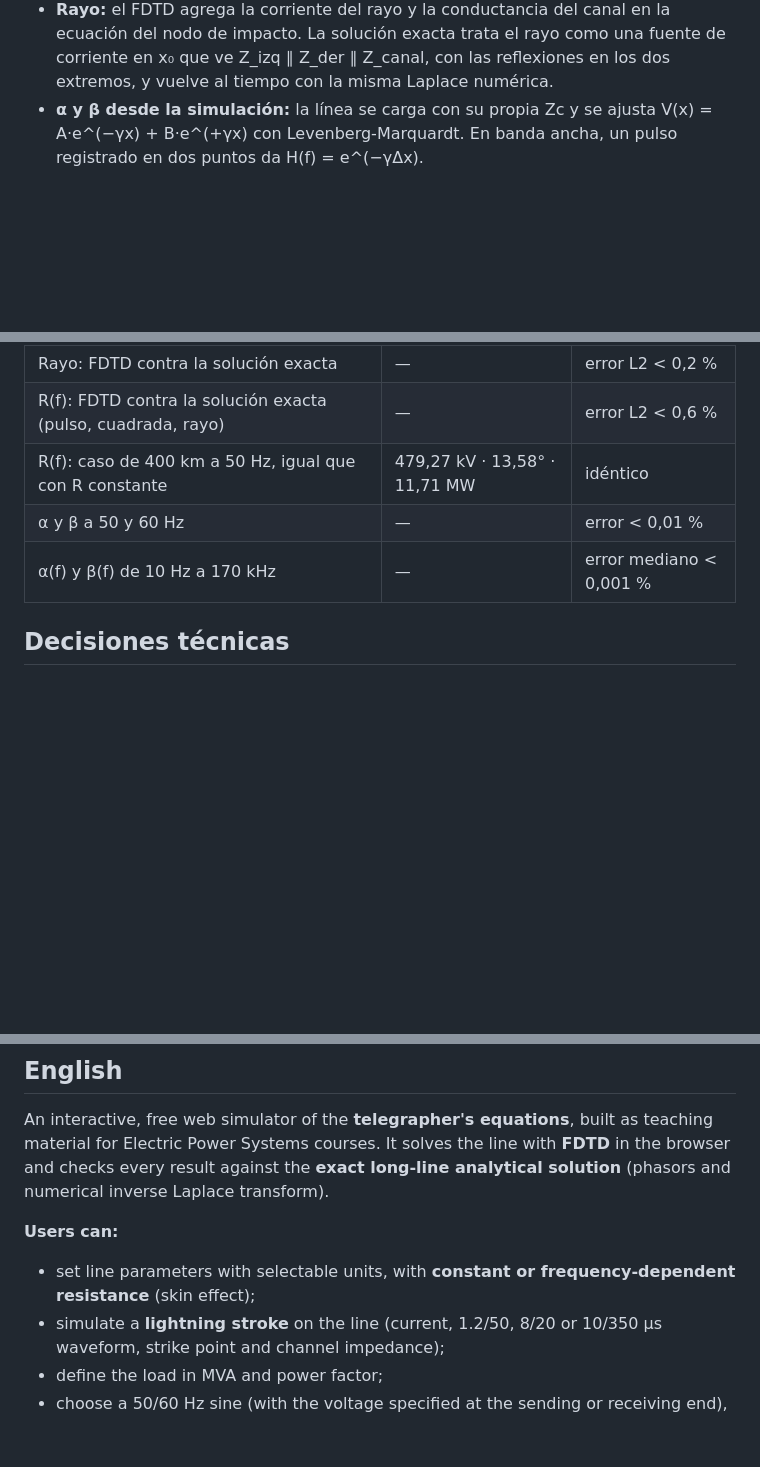
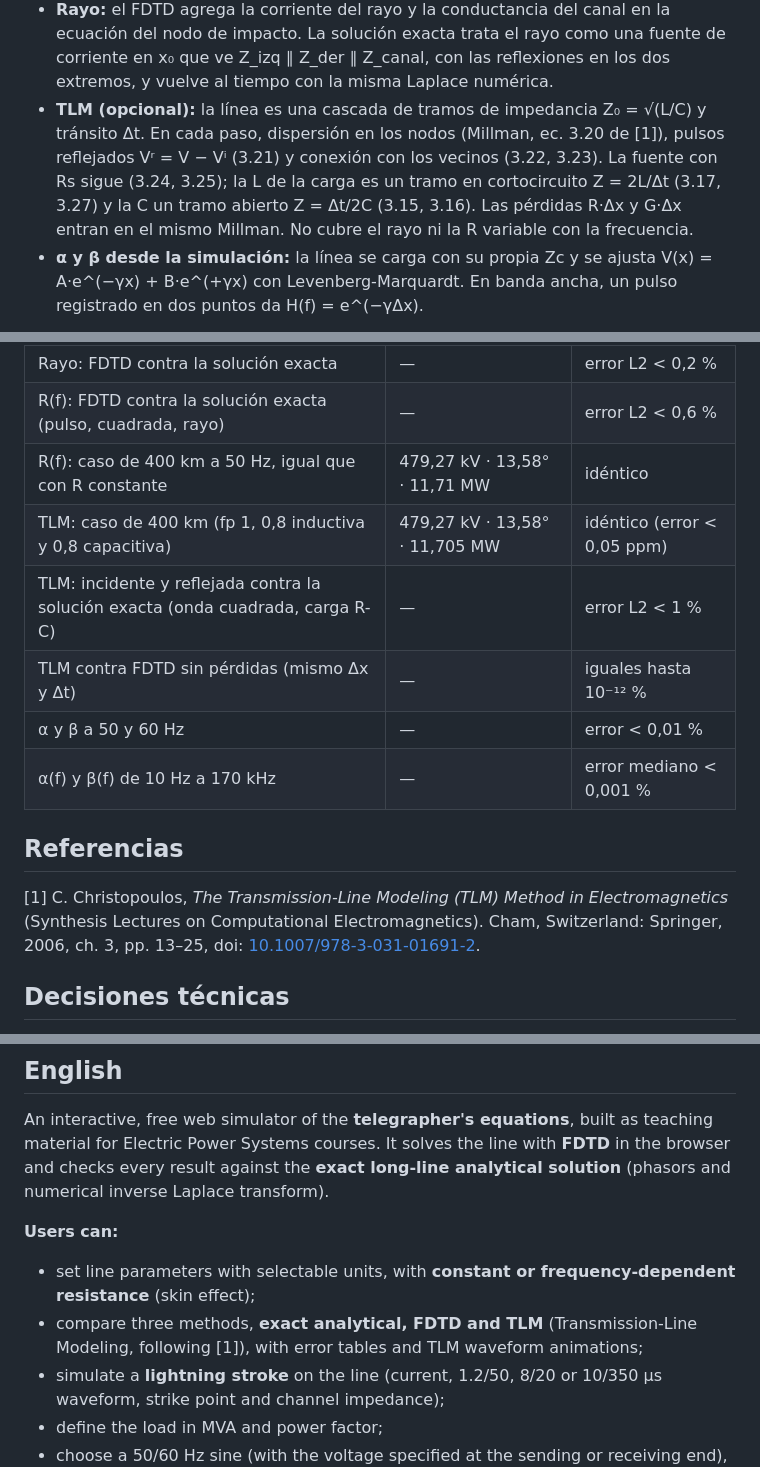
Before and after one commit to JorgeArielSantillan/simulador-lineas-transmision, a Markdown page: README.md, 3 parts joined by grey strips. Drawn GitHub-style; blank space fills up the shorter version.

Commit message:
TLM 1D como tercer método, con referencia IEEE
Co-Authored-By: Claude Opus 5.5 <noreply@anthropic.com>
Claude-Session: https://claude.ai/code/session_01Y8BDcqqBeNuuJ4XcJGWvje

```diff
--- a/README.md
+++ b/README.md
@@ -93,6 +109,7 @@ flowchart LR
 - **Onda incidente y reflejada:** en senoidal se separan con la solución exacta, V(x) = A·e^(−γx) + A·Γ_L·e^(−γ(2ℓ−x)), con Zc complejo. En pulsos y ondas cuadradas se usa v± = (v ± Z₀·i)/2 sobre la grilla del FDTD, con la corriente promediada al mismo instante que la tensión.
 - **Resistencia variable con la frecuencia:** con efecto pelicular, la parte resistiva crece como √(1 + jf/f_c). Como R, L, G y C son los datos de la línea a 50/60 Hz, el modelo se calibra en esa frecuencia: ahí R y L valen exactamente lo ingresado y el régimen permanente da lo mismo que con R constante; solo cambian los transitorios rápidos. Se aproxima con 16 ramas R∥L pasivas (error < 0,04 % hasta 10 MHz) que el FDTD integra con la regla trapezoidal; la solución exacta usa el mismo modelo.
 - **Rayo:** el FDTD agrega la corriente del rayo y la conductancia del canal en la ecuación del nodo de impacto. La solución exacta trata el rayo como una fuente de corriente en x₀ que ve Z_izq ∥ Z_der ∥ Z_canal, con las reflexiones en los dos extremos, y vuelve al tiempo con la misma Laplace numérica.
+- **TLM (opcional):** la línea es una cascada de tramos de impedancia Z₀ = √(L/C) y tránsito Δt. En cada paso, dispersión en los nodos (Millman, ec. 3.20 de [1]), pulsos reflejados Vʳ = V − Vⁱ (3.21) y conexión con los vecinos (3.22, 3.23). La fuente con Rs sigue (3.24, 3.25); la L de la carga es un tramo en cortocircuito Z = 2L/Δt (3.17, 3.27) y la C un tramo abierto Z = Δt/2C (3.15, 3.16). Las pérdidas R·Δx y G·Δx entran en el mismo Millman. No cubre el rayo ni la R variable con la frecuencia.
 - **α y β desde la simulación:** la línea se carga con su propia Zc y se ajusta V(x) = A·e^(−γx) + B·e^(+γx) con Levenberg-Marquardt. En banda ancha, un pulso registrado en dos puntos da H(f) = e^(−γΔx).
 
 ![Propagación: α y β medidos con FDTD contra la teoría](docs/propagacion.png)
@@ -116,8 +133,15 @@ Cada número que muestra la página se compara con una solución exacta, y hay u
 | Rayo: FDTD contra la solución exacta | — | error L2 < 0,2 % |
 | R(f): FDTD contra la solución exacta (pulso, cuadrada, rayo) | — | error L2 < 0,6 % |
 | R(f): caso de 400 km a 50 Hz, igual que con R constante | 479,27 kV · 13,58° · 11,71 MW | idéntico |
+| TLM: caso de 400 km (fp 1, 0,8 inductiva y 0,8 capacitiva) | 479,27 kV · 13,58° · 11,705 MW | idéntico (error < 0,05 ppm) |
+| TLM: incidente y reflejada contra la solución exacta (onda cuadrada, carga R-C) | — | error L2 < 1 % |
+| TLM contra FDTD sin pérdidas (mismo Δx y Δt) | — | iguales hasta 10⁻¹² % |
 | α y β a 50 y 60 Hz | — | error < 0,01 % |
 | α(f) y β(f) de 10 Hz a 170 kHz | — | error mediano < 0,001 % |
+
+## Referencias
+
+[1] C. Christopoulos, *The Transmission-Line Modeling (TLM) Method in Electromagnetics* (Synthesis Lectures on Computational Electromagnetics). Cham, Switzerland: Springer, 2006, ch. 3, pp. 13–25, doi: [10.1007/978-3-031-01691-2](https://doi.org/10.1007/978-3-031-01691-2).
 
 ## Decisiones técnicas
 
@@ -169,6 +193,7 @@ An interactive, free web simulator of the **telegrapher's equations**, built as
 
 **Users can:**
 - set line parameters with selectable units, with **constant or frequency-dependent resistance** (skin effect);
+- compare three methods, **exact analytical, FDTD and TLM** (Transmission-Line Modeling, following [1]), with error tables and TLM waveform animations;
 - simulate a **lightning stroke** on the line (current, 1.2/50, 8/20 or 10/350 µs waveform, strike point and channel impedance);
 - define the load in MVA and power factor;
 - choose a 50/60 Hz sine (with the voltage specified at the sending or receiving end), a square wave or a pulse;
```
Also changed, not shown: other parts of README.md (+18 -0 lines), docs/tlm-comparacion.png (added), docs/tlm-ondas.png (added), docs/tlm-seccion.png (added).
